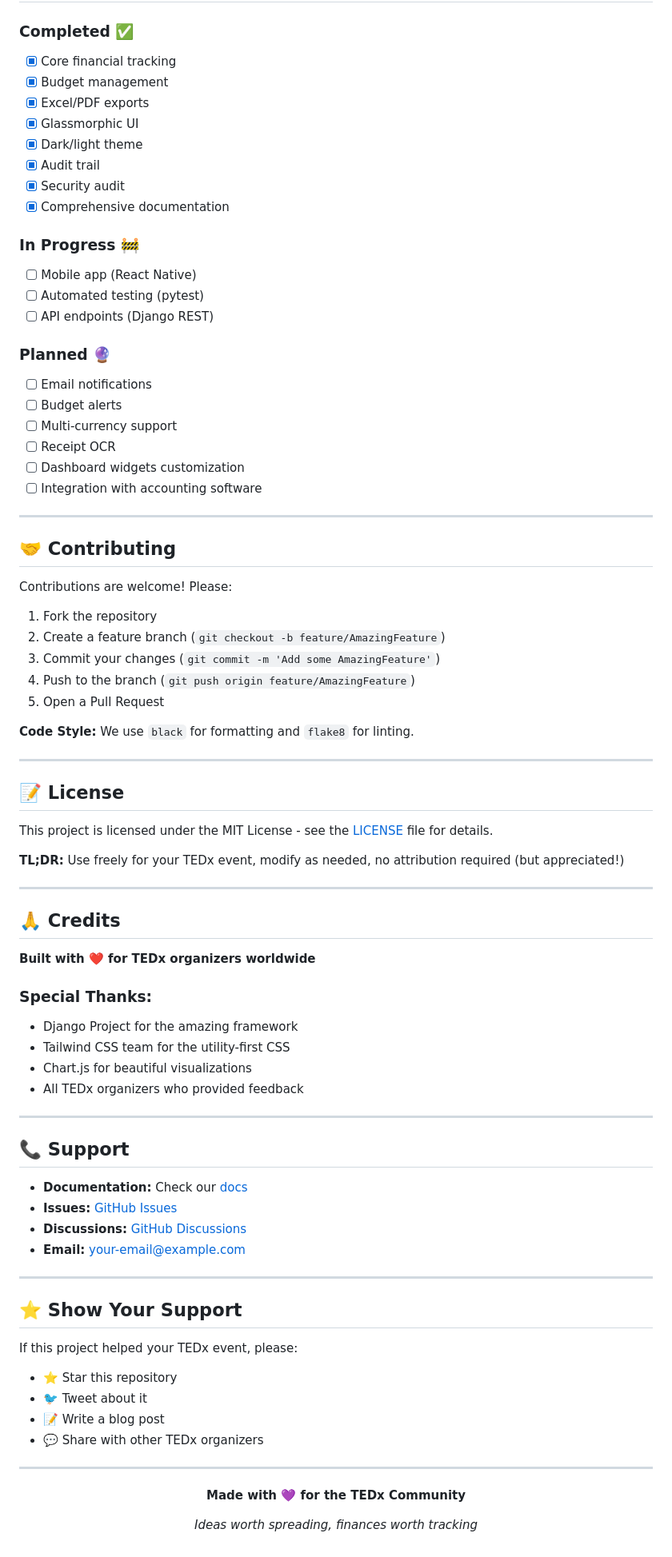
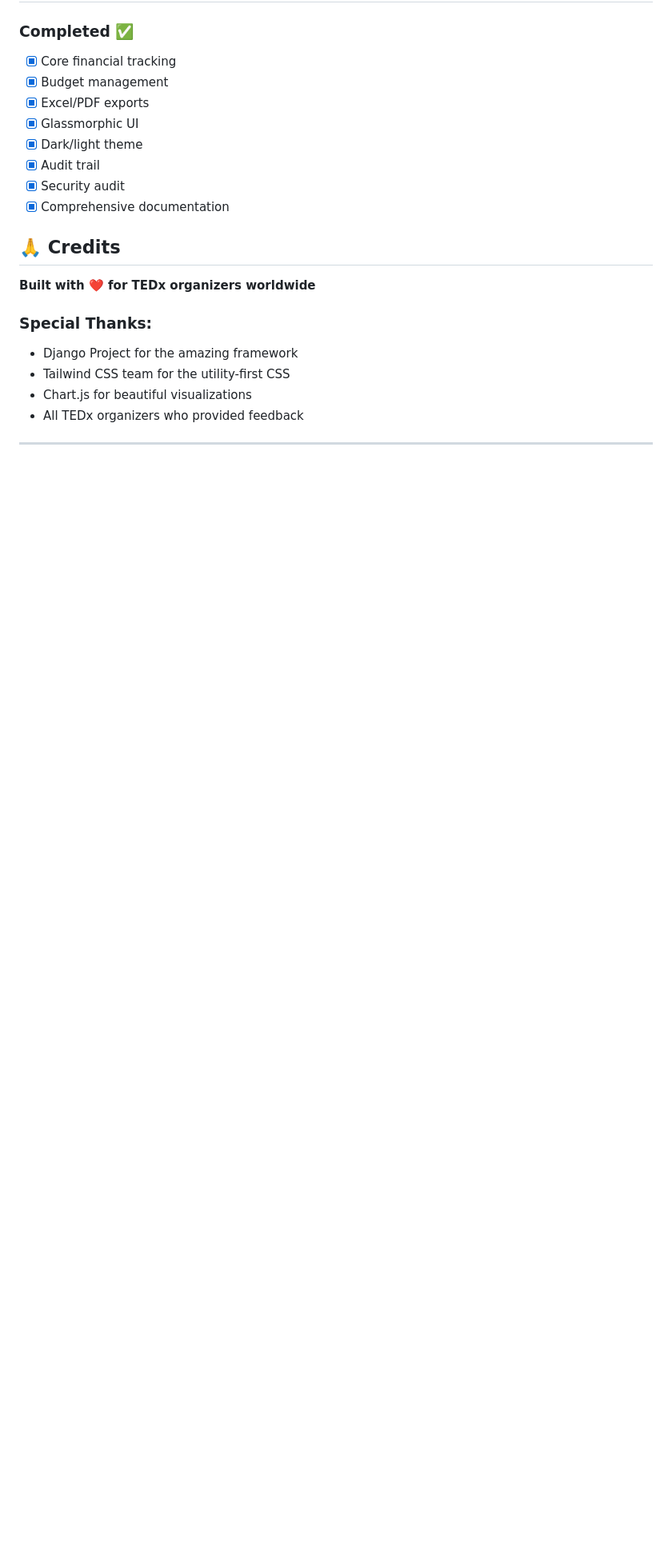
Before and after one commit to shreyav0304/tedx-finance-hub, a Markdown page: README.md, the part around one of its changes. Shown at 80% size. Rendered like a GitHub page; blank space fills up the shorter version.

```diff
--- a/README.md
+++ b/README.md
@@ -444,43 +320,6 @@ python manage.py collectstatic
 - [x] Security audit
 - [x] Comprehensive documentation
 
-### In Progress 🚧
-- [ ] Mobile app (React Native)
-- [ ] Automated testing (pytest)
-- [ ] API endpoints (Django REST)
-
-### Planned 🔮
-- [ ] Email notifications
-- [ ] Budget alerts
-- [ ] Multi-currency support
-- [ ] Receipt OCR
-- [ ] Dashboard widgets customization
-- [ ] Integration with accounting software
-
----
-
-## 🤝 Contributing
-
-Contributions are welcome! Please:
-
-1. Fork the repository
-2. Create a feature branch (`git checkout -b feature/AmazingFeature`)
-3. Commit your changes (`git commit -m 'Add some AmazingFeature'`)
-4. Push to the branch (`git push origin feature/AmazingFeature`)
-5. Open a Pull Request
-
-**Code Style:** We use `black` for formatting and `flake8` for linting.
-
----
-
-## 📝 License
-
-This project is licensed under the MIT License - see the [LICENSE](LICENSE) file for details.
-
-**TL;DR:** Use freely for your TEDx event, modify as needed, no attribution required (but appreciated!)
-
----
-
 ## 🙏 Credits
 
 **Built with ❤️ for TEDx organizers worldwide**
@@ -492,30 +331,3 @@ This project is licensed under the MIT License - see the [LICENSE](LICENSE) file
 - All TEDx organizers who provided feedback
 
 ---
-
-## 📞 Support
-
-- **Documentation:** Check our [docs](DEPENDENCIES.md)
-- **Issues:** [GitHub Issues](https://github.com/yourusername/tedx-finance-hub/issues)
-- **Discussions:** [GitHub Discussions](https://github.com/yourusername/tedx-finance-hub/discussions)
-- **Email:** your-email@example.com
-
----
-
-## ⭐ Show Your Support
-
-If this project helped your TEDx event, please:
-- ⭐ Star this repository
-- 🐦 Tweet about it
-- 📝 Write a blog post
-- 💬 Share with other TEDx organizers
-
----
-
-<div align="center">
-
-**Made with 💜 for the TEDx Community**
-
-*Ideas worth spreading, finances worth tracking*
-
-</div>
```
Also changed, not shown: other parts of README.md (+0 -124 lines).
